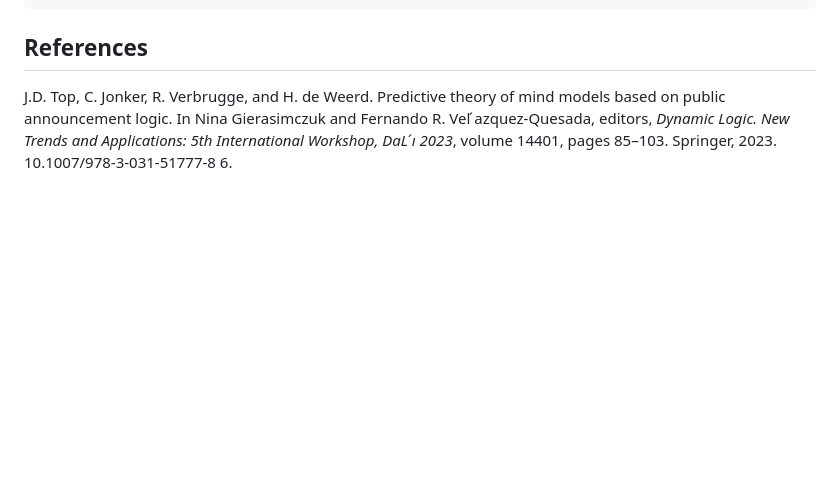
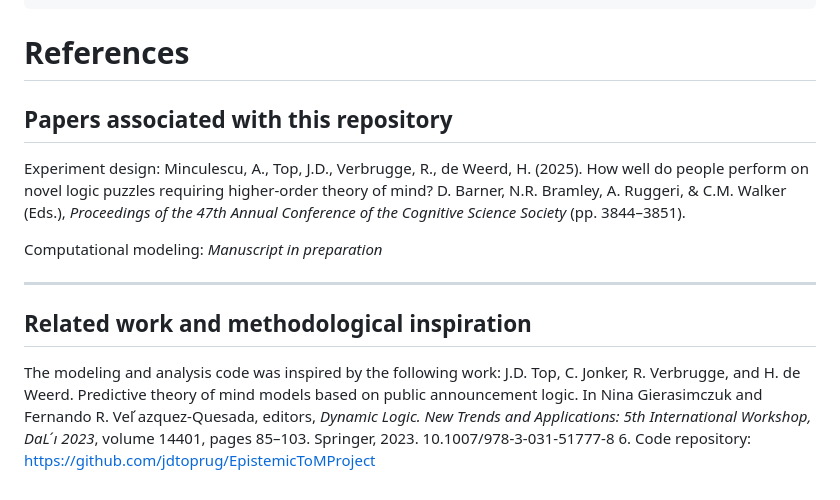
Before and after one commit to AndreeaMinculescu/Cheryl-Puzzle, a Markdown page: README.md, the part around one of its changes. Rendered like a GitHub page; blank space fills up the shorter version.

Commit message:
Update README with references

````diff
--- a/README.md
+++ b/README.md
@@ -145,7 +145,20 @@ The code for the modeling and the analysis of the model fit can be found in the
 └── requirements.txt
 ```
 
-## References
+# References
 
-J.D. Top, C. Jonker, R. Verbrugge, and H. de Weerd. Predictive theory of mind models based on public announcement logic. In Nina Gierasimczuk and Fernando R. Vel ́azquez-Quesada, editors, _Dynamic Logic. New Trends and Applications: 5th International Workshop, DaL ́ı 2023_, volume 14401, pages 85–103.
-Springer, 2023. 10.1007/978-3-031-51777-8 6.
+## Papers associated with this repository
+
+Experiment design:
+Minculescu, A., Top, J.D., Verbrugge, R., de Weerd, H. (2025). How well do people perform on novel logic puzzles requiring higher-order theory of mind? D. Barner, N.R. Bramley, A. Ruggeri, & C.M. Walker (Eds.), _Proceedings of the 47th Annual Conference of the Cognitive Science Society_ (pp. 3844–3851).
+
+Computational modeling:
+_Manuscript in preparation_
+
+---
+
+## Related work and methodological inspiration
+
+The modeling and analysis code was inspired by the following work:
+J.D. Top, C. Jonker, R. Verbrugge, and H. de Weerd. Predictive theory of mind models based on public announcement logic. In Nina Gierasimczuk and Fernando R. Vel ́azquez-Quesada, editors, _Dynamic Logic. New Trends and Applications: 5th International Workshop, DaL ́ı 2023_, volume 14401, pages 85–103. Springer, 2023. 10.1007/978-3-031-51777-8 6.
+    Code repository: https://github.com/jdtoprug/EpistemicToMProject
````
Also changed, not shown: other parts of README.md (+4 -4 lines).
